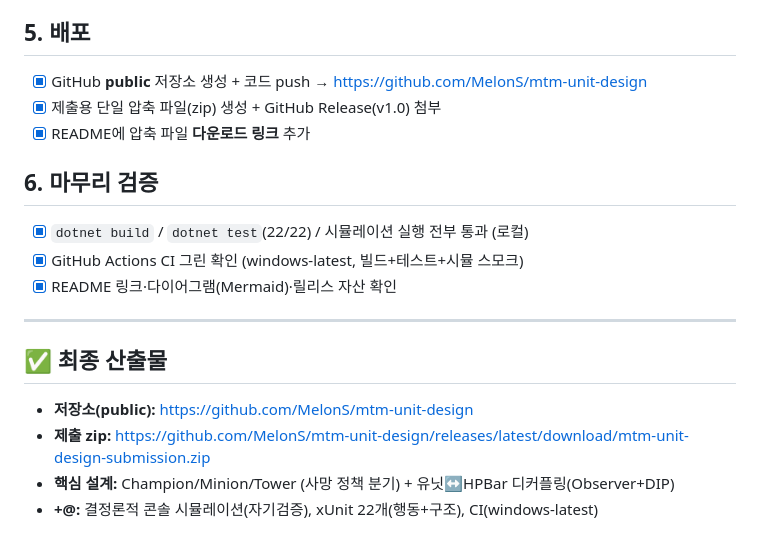
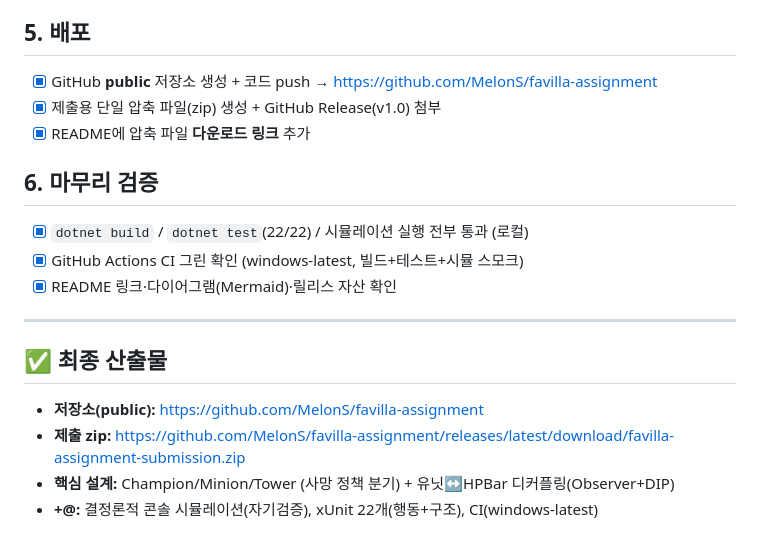
Before and after one commit to MelonS/favilla-assignment, a Markdown page: PLAN.md, the part around the change. Rendered like a GitHub page.

```diff
--- a/PLAN.md
+++ b/PLAN.md
@@ -37,7 +37,7 @@
 - [x] 폴더 구조 / 확장성 / 빌드·테스트 결과 시각화
 
 ## 5. 배포
-- [x] GitHub **public** 저장소 생성 + 코드 push → https://github.com/MelonS/mtm-unit-design
+- [x] GitHub **public** 저장소 생성 + 코드 push → https://github.com/MelonS/favilla-assignment
 - [x] 제출용 단일 압축 파일(zip) 생성 + GitHub Release(v1.0) 첨부
 - [x] README에 압축 파일 **다운로드 링크** 추가
 
@@ -49,7 +49,7 @@
 ---
 
 ## ✅ 최종 산출물
-- **저장소(public):** https://github.com/MelonS/mtm-unit-design
-- **제출 zip:** https://github.com/MelonS/mtm-unit-design/releases/latest/download/mtm-unit-design-submission.zip
+- **저장소(public):** https://github.com/MelonS/favilla-assignment
+- **제출 zip:** https://github.com/MelonS/favilla-assignment/releases/latest/download/favilla-assignment-submission.zip
 - **핵심 설계:** Champion/Minion/Tower (사망 정책 분기) + 유닛↔HPBar 디커플링(Observer+DIP)
 - **+@:** 결정론적 콘솔 시뮬레이션(자기검증), xUnit 22개(행동+구조), CI(windows-latest)
```
Also changed, not shown: README.md (+8 -8 lines).
